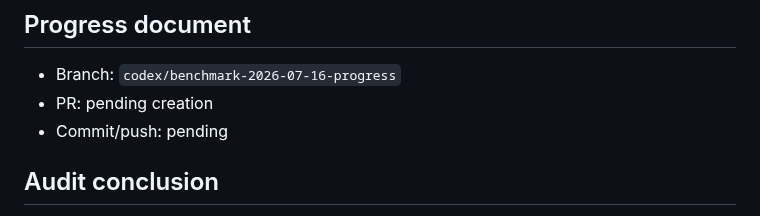
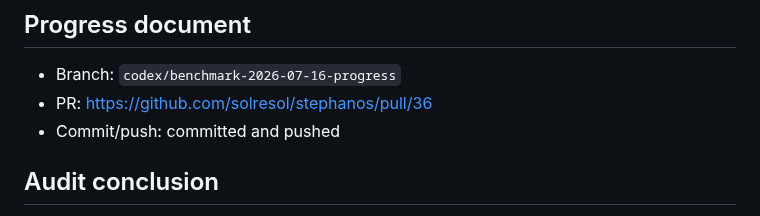
Before and after one commit to solresol/stephanos, a Markdown page: correction-progress/benchmark-2026-07-16.md, the part around the change. GitHub-like rendering.

Commit message:
Record correction ledger PR

```diff
--- a/correction-progress/benchmark-2026-07-16.md
+++ b/correction-progress/benchmark-2026-07-16.md
@@ -203,8 +203,8 @@ Every coherent annotation instruction has one PR. The separately requested Metac
 ## Progress document
 
 - Branch: `codex/benchmark-2026-07-16-progress`
-- PR: pending creation
-- Commit/push: pending
+- PR: https://github.com/solresol/stephanos/pull/36
+- Commit/push: committed and pushed
 
 ## Audit conclusion
 
```
